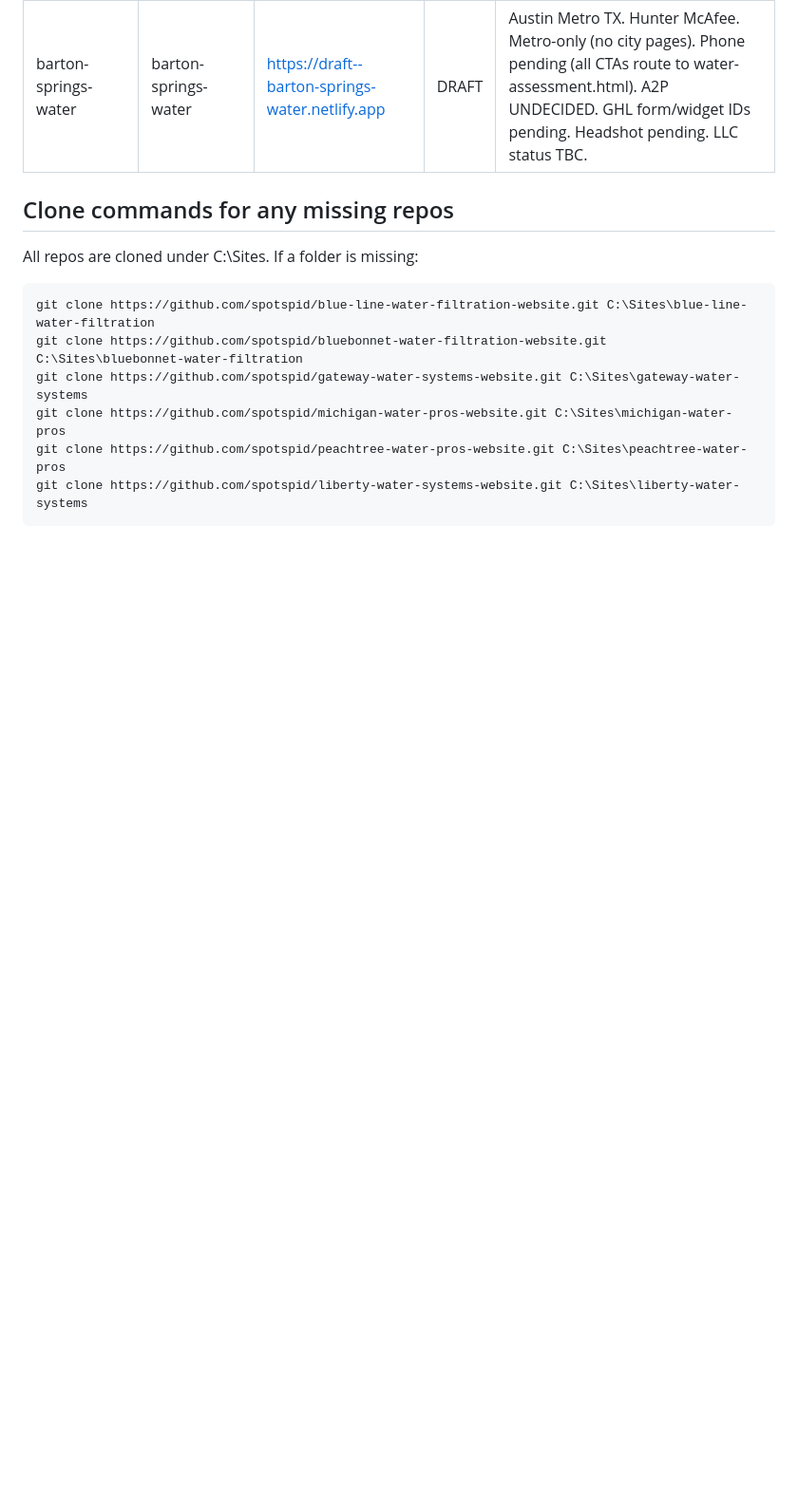
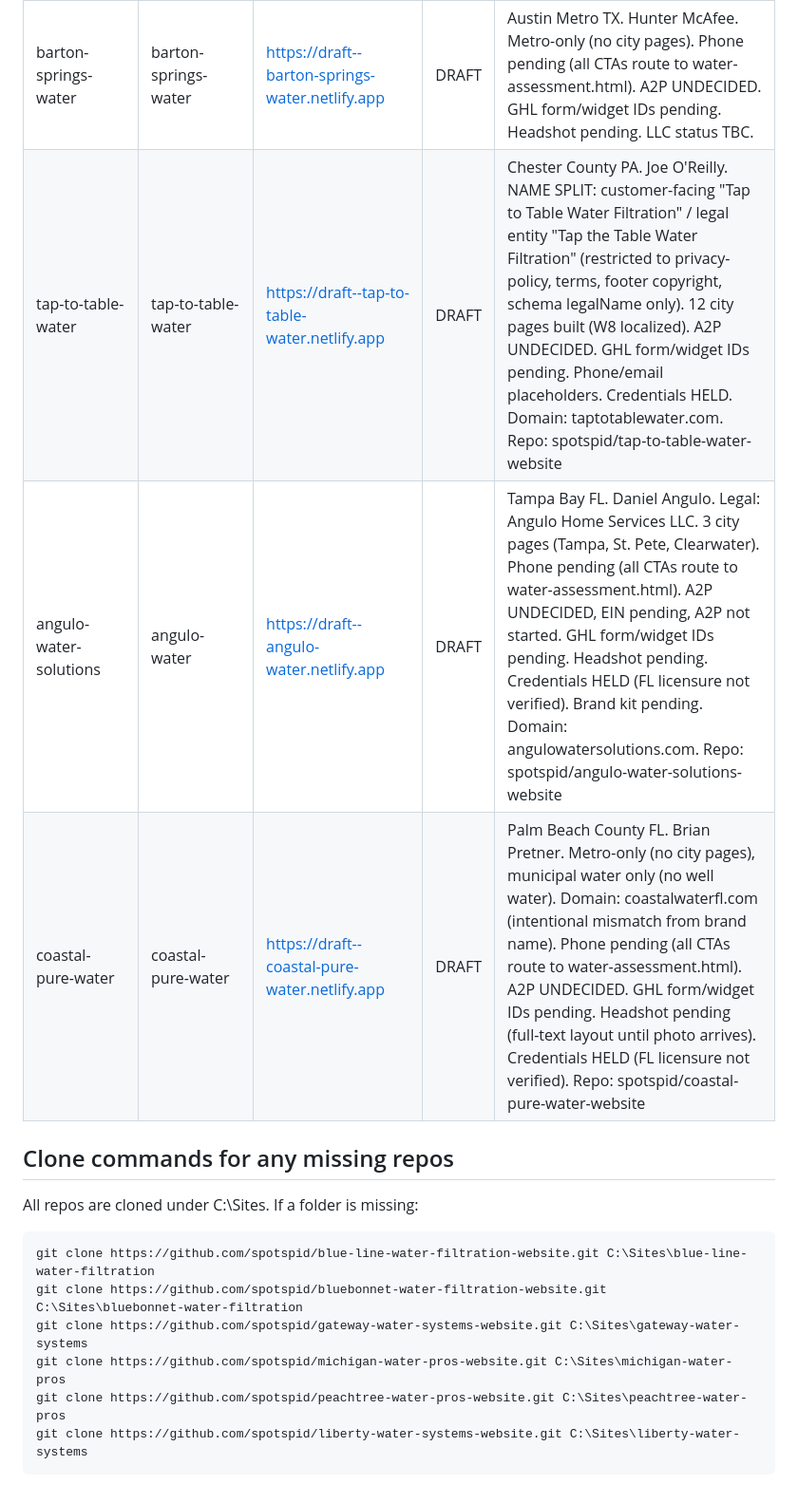
Before and after one commit to spotspid/water-filtration-template, a Markdown page: SITES.md, the part around the change. Shown at 95% size. Drawn GitHub-style; blank space fills up the shorter version.

Commit message:
Register Coastal Pure Water in fleet (coastal-pure-water)
Palm Beach County FL. Brian Pretner. Draft alias:
draft--coastal-pure-water.netlify.app. Domain coastalwaterfl.com.
Metro-only municipal build. A2P UNDECIDED.

Co-Authored-By: Claude Sonnet 4.6 <noreply@anthropic.com>

```diff
--- a/SITES.md
+++ b/SITES.md
@@ -15,6 +15,9 @@ Every site built from this template is listed here. Each future build appends it
 | heartland-water-filtration | heartland-water-filtration | https://draft--heartland-water-filtration.netlify.app | DRAFT | Water filtration, Greater Cincinnati OH. Metro-only, no city pages. Brand kit pending. |
 | aquapure-tampa | aquapure-tampa | https://draft--aquapure-tampa.netlify.app | DRAFT | Tampa Bay Area FL, Todd Zegras. Brand kit applied (Deep Navy #06254C / Steel Blue #3676AD / Poppins). Logo from client intake (IMG_0771.png). Phone pending — all CTAs route to water-assessment.html. Headshot pending (full-text layout until photo arrives). A2P UNDECIDED (LLC not yet filed). GHL form/widget pending Push 2. Repo: spotspid/aquapure-tampa-website |
 | barton-springs-water | barton-springs-water | https://draft--barton-springs-water.netlify.app | DRAFT | Austin Metro TX. Hunter McAfee. Metro-only (no city pages). Phone pending (all CTAs route to water-assessment.html). A2P UNDECIDED. GHL form/widget IDs pending. Headshot pending. LLC status TBC. |
+| tap-to-table-water | tap-to-table-water | https://draft--tap-to-table-water.netlify.app | DRAFT | Chester County PA. Joe O'Reilly. NAME SPLIT: customer-facing "Tap to Table Water Filtration" / legal entity "Tap the Table Water Filtration" (restricted to privacy-policy, terms, footer copyright, schema legalName only). 12 city pages built (W8 localized). A2P UNDECIDED. GHL form/widget IDs pending. Phone/email placeholders. Credentials HELD. Domain: taptotablewater.com. Repo: spotspid/tap-to-table-water-website |
+| angulo-water-solutions | angulo-water | https://draft--angulo-water.netlify.app | DRAFT | Tampa Bay FL. Daniel Angulo. Legal: Angulo Home Services LLC. 3 city pages (Tampa, St. Pete, Clearwater). Phone pending (all CTAs route to water-assessment.html). A2P UNDECIDED, EIN pending, A2P not started. GHL form/widget IDs pending. Headshot pending. Credentials HELD (FL licensure not verified). Brand kit pending. Domain: angulowatersolutions.com. Repo: spotspid/angulo-water-solutions-website |
+| coastal-pure-water | coastal-pure-water | https://draft--coastal-pure-water.netlify.app | DRAFT | Palm Beach County FL. Brian Pretner. Metro-only (no city pages), municipal water only (no well water). Domain: coastalwaterfl.com (intentional mismatch from brand name). Phone pending (all CTAs route to water-assessment.html). A2P UNDECIDED. GHL form/widget IDs pending. Headshot pending (full-text layout until photo arrives). Credentials HELD (FL licensure not verified). Repo: spotspid/coastal-pure-water-website |
 
 ## Clone commands for any missing repos
 
```
